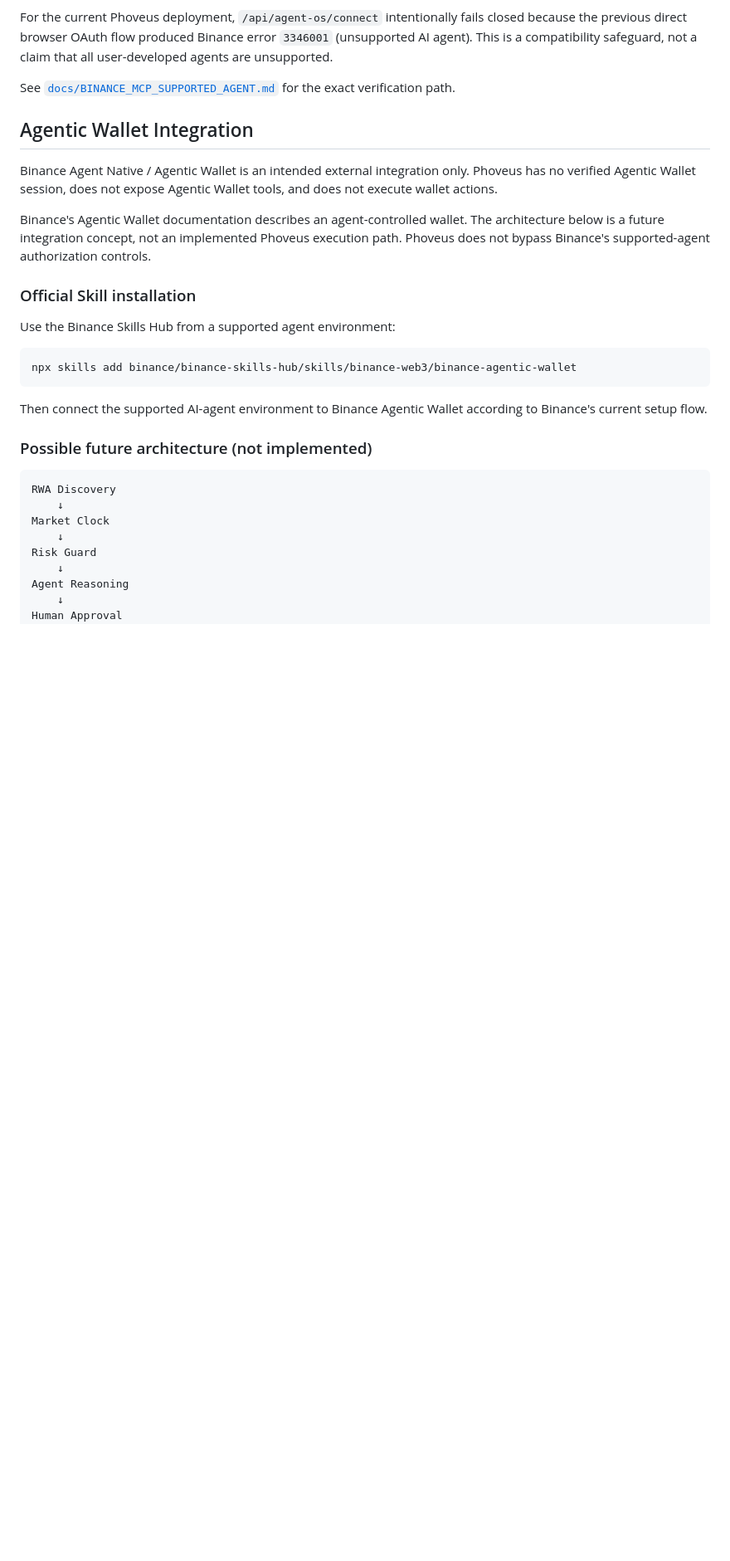
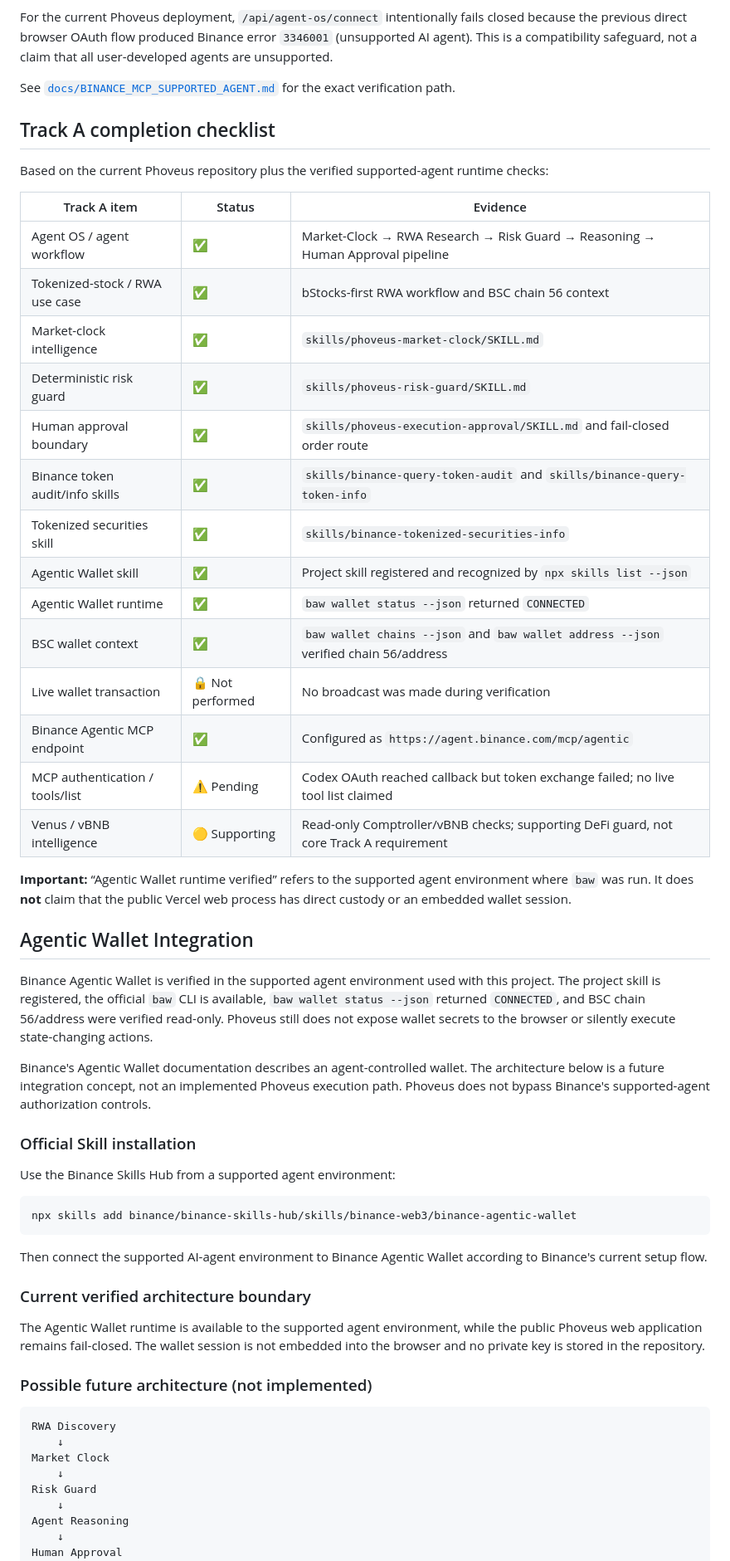
Before and after one commit to wadezigh96/Phoveus, a Markdown page: README.md, the part around one of its changes. Shown at 83% size. Drawn GitHub-style; blank space fills up the shorter version.

Commit message:
docs: update Track A and Agentic Wallet verification checklist

````diff
--- a/README.md
+++ b/README.md
@@ -324,9 +324,32 @@ For the current Phoveus deployment, `/api/agent-os/connect` intentionally fails
 
 See [`docs/BINANCE_MCP_SUPPORTED_AGENT.md`](docs/BINANCE_MCP_SUPPORTED_AGENT.md) for the exact verification path.
 
+## Track A completion checklist
+
+Based on the current Phoveus repository plus the verified supported-agent runtime checks:
+
+| Track A item | Status | Evidence |
+|---|---|---|
+| Agent OS / agent workflow | ✅ | Market-Clock → RWA Research → Risk Guard → Reasoning → Human Approval pipeline |
+| Tokenized-stock / RWA use case | ✅ | bStocks-first RWA workflow and BSC chain 56 context |
+| Market-clock intelligence | ✅ | `skills/phoveus-market-clock/SKILL.md` |
+| Deterministic risk guard | ✅ | `skills/phoveus-risk-guard/SKILL.md` |
+| Human approval boundary | ✅ | `skills/phoveus-execution-approval/SKILL.md` and fail-closed order route |
+| Binance token audit/info skills | ✅ | `skills/binance-query-token-audit` and `skills/binance-query-token-info` |
+| Tokenized securities skill | ✅ | `skills/binance-tokenized-securities-info` |
+| Agentic Wallet skill | ✅ | Project skill registered and recognized by `npx skills list --json` |
+| Agentic Wallet runtime | ✅ | `baw wallet status --json` returned `CONNECTED` |
+| BSC wallet context | ✅ | `baw wallet chains --json` and `baw wallet address --json` verified chain 56/address |
+| Live wallet transaction | 🔒 Not performed | No broadcast was made during verification |
+| Binance Agentic MCP endpoint | ✅ | Configured as `https://agent.binance.com/mcp/agentic` |
+| MCP authentication / tools/list | ⚠️ Pending | Codex OAuth reached callback but token exchange failed; no live tool list claimed |
+| Venus / vBNB intelligence | 🟡 Supporting | Read-only Comptroller/vBNB checks; supporting DeFi guard, not core Track A requirement |
+
+**Important:** “Agentic Wallet runtime verified” refers to the supported agent environment where `baw` was run. It does **not** claim that the public Vercel web process has direct custody or an embedded wallet session.
+
 ## Agentic Wallet Integration
 
-Binance Agent Native / Agentic Wallet is an intended external integration only. Phoveus has no verified Agentic Wallet session, does not expose Agentic Wallet tools, and does not execute wallet actions.
+Binance Agentic Wallet is verified in the supported agent environment used with this project. The project skill is registered, the official `baw` CLI is available, `baw wallet status --json` returned `CONNECTED`, and BSC chain 56/address were verified read-only. Phoveus still does not expose wallet secrets to the browser or silently execute state-changing actions.
 
 Binance's Agentic Wallet documentation describes an agent-controlled wallet. The architecture below is a future integration concept, not an implemented Phoveus execution path. Phoveus does not bypass Binance's supported-agent authorization controls.
 
@@ -339,6 +362,10 @@ npx skills add binance/binance-skills-hub/skills/binance-web3/binance-agentic-wa
 ```
 
 Then connect the supported AI-agent environment to Binance Agentic Wallet according to Binance's current setup flow.
+
+### Current verified architecture boundary
+
+The Agentic Wallet runtime is available to the supported agent environment, while the public Phoveus web application remains fail-closed. The wallet session is not embedded into the browser and no private key is stored in the repository.
 
 ### Possible future architecture (not implemented)
 
````
Also changed, not shown: other parts of README.md (+11 -8 lines).
